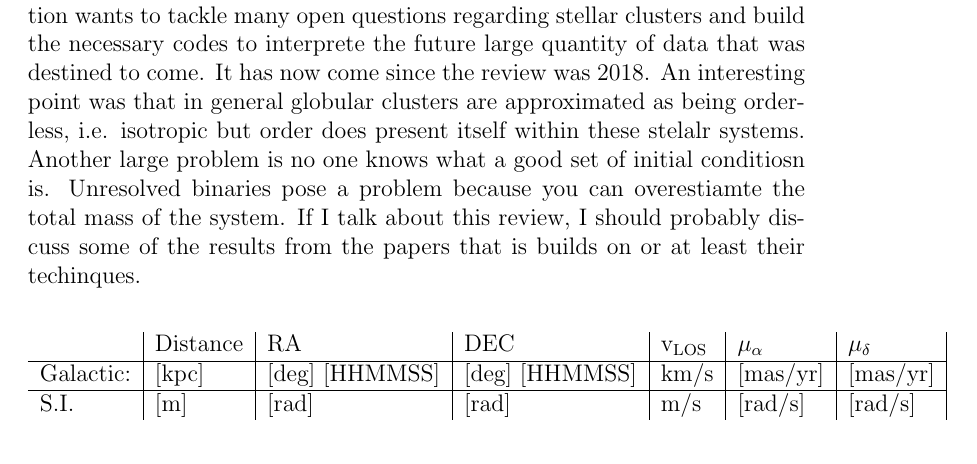
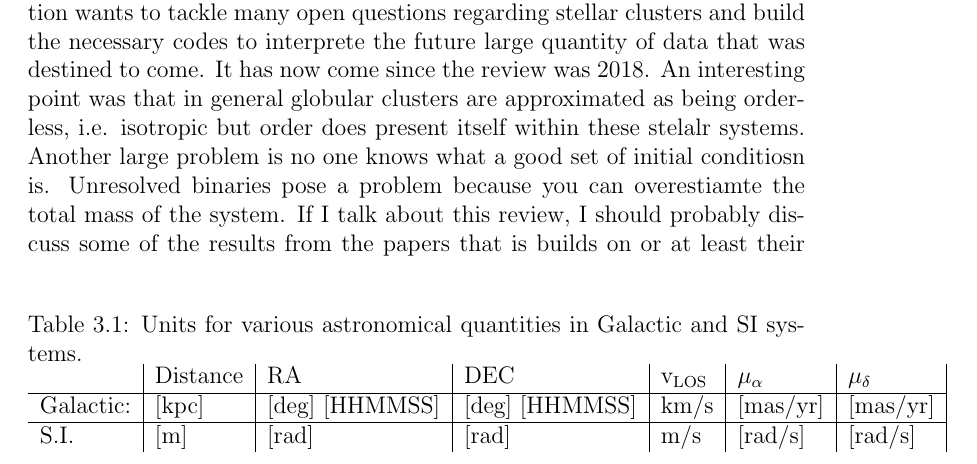
Before and after one commit to salvatore-ferrone/phd-thesis-ferrone, a LaTeX thesis (main.tex, which reads chapters/numerics.tex): part of page 71 of 81, cut so that both start at the same text. Compiled offline with pdfLaTeX.

Commit message:
added caption

```diff
--- a/chapters/numerics.tex
+++ b/chapters/numerics.tex
@@ -5,6 +5,8 @@ Preface:
     Astronomical units are weird:
 
     \begin{table}[]
+        \caption{Units for various astronomical quantities in Galactic and SI systems.}
+        \label{tab:units}
         \begin{tabular}{l|l|l|l|l|l|l|}
                             & Distance  & RA                     & DEC                    & \textbf{$\mathrm{v}_\mathrm{LOS}$} & $\mu_\alpha$ & $\mu_\delta$ \\ \hline
             Galactic: & {[}kpc{]} & {[}deg{]} {[}HHMMSS{]} & {[}deg{]} {[}HHMMSS{]} & km/s                      & {[}mas/yr{]} & {[}mas/yr{]} \\ \hline
```
Also changed, not shown: 1 other file.
